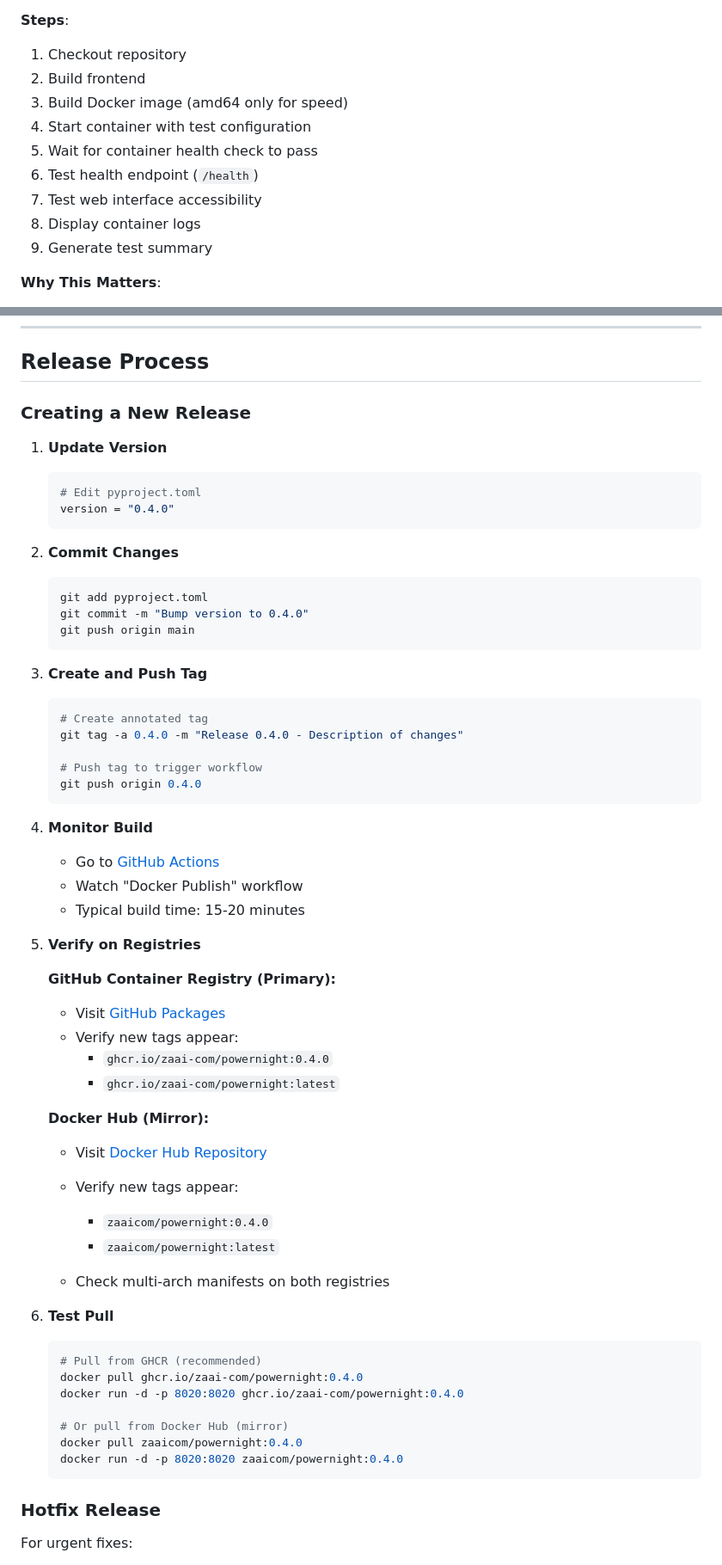
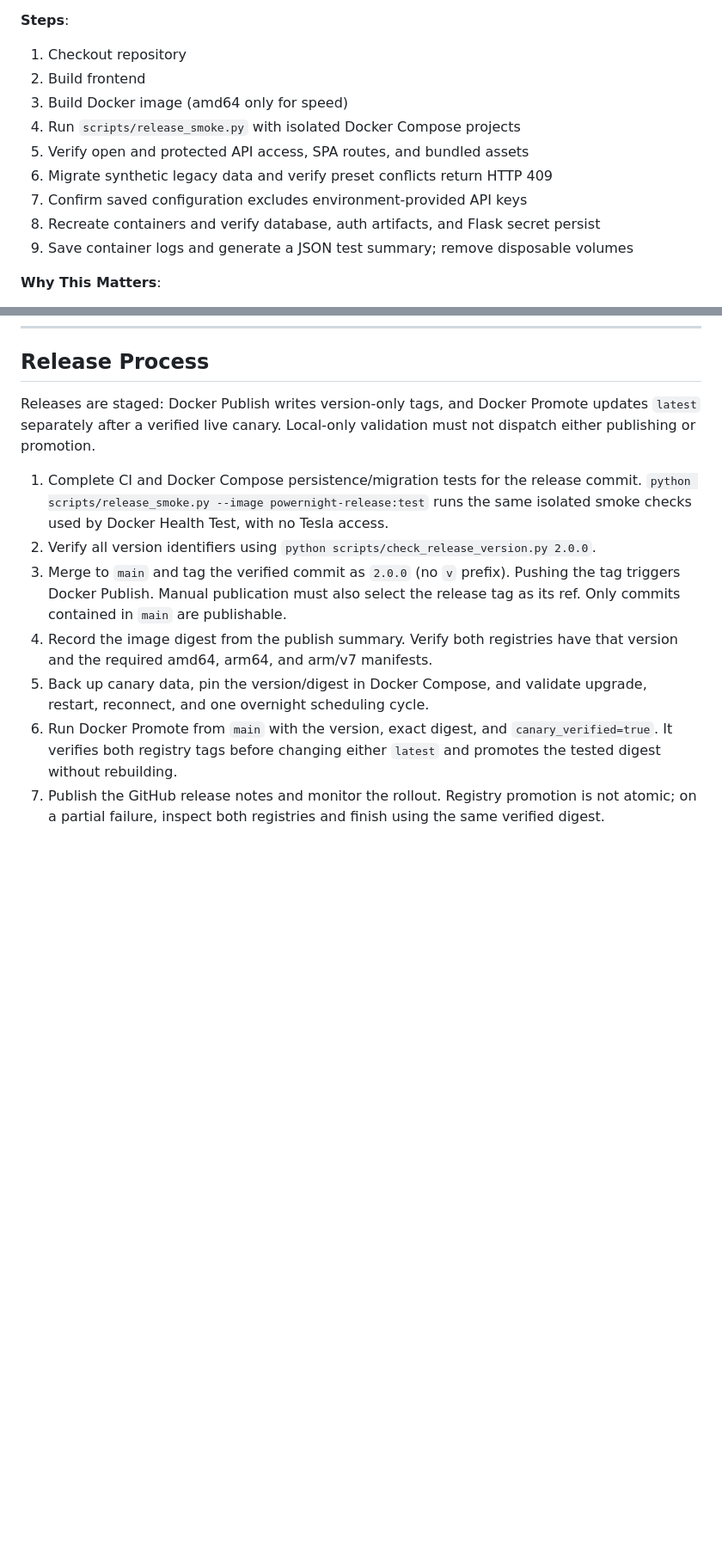
Before and after one commit to ZAAI-com/PowerNight, a Markdown page: .github/workflows/README.md, 2 parts joined by grey strips. Shown at 86% size. Rendered like a GitHub page; blank space fills up the shorter version.

````diff
--- a/.github/workflows/README.md
+++ b/.github/workflows/README.md
@@ -71,12 +71,12 @@ docker pull zaaicom/powernight:1.0.0
 1. Checkout repository
 2. Build frontend
 3. Build Docker image (amd64 only for speed)
-4. Start container with test configuration
-5. Wait for container health check to pass
-6. Test health endpoint (`/health`)
-7. Test web interface accessibility
-8. Display container logs
-9. Generate test summary
+4. Run `scripts/release_smoke.py` with isolated Docker Compose projects
+5. Verify open and protected API access, SPA routes, and bundled assets
+6. Migrate synthetic legacy data and verify preset conflicts return HTTP 409
+7. Confirm saved configuration excludes environment-provided API keys
+8. Recreate containers and verify database, auth artifacts, and Flask secret persist
+9. Save container logs and generate a JSON test summary; remove disposable volumes
 
 **Why This Matters**:
 - Catches Dockerfile issues early
@@ -172,63 +172,25 @@ trivy image zaaicom/powernight:1.0.0
 
 ## Release Process
 
-### Creating a New Release
+Releases are staged: Docker Publish writes version-only tags, and Docker Promote
+updates `latest` separately after a verified live canary. Local-only validation
+must not dispatch either publishing or promotion.
 
-1. **Update Version**
-   ```bash
-   # Edit pyproject.toml
-   version = "0.4.0"
-   ```
+1. Complete CI and Docker Compose persistence/migration tests for the release commit.
+   `python scripts/release_smoke.py --image powernight-release:test` runs the same
+   isolated smoke checks used by Docker Health Test, with no Tesla access.
+2. Verify all version identifiers using `python scripts/check_release_version.py 2.0.0`.
+3. Merge to `main` and tag the verified commit as `2.0.0` (no `v` prefix).
+   Pushing the tag triggers Docker Publish. Manual publication must also select
+   the release tag as its ref. Only commits contained in `main` are publishable.
+4. Record the image digest from the publish summary. Verify both registries have
+   that version and the required amd64, arm64, and arm/v7 manifests.
+5. Back up canary data, pin the version/digest in Docker Compose, and validate
+   upgrade, restart, reconnect, and one overnight scheduling cycle.
+6. Run Docker Promote from `main` with the version, exact digest, and
+   `canary_verified=true`. It verifies both registry tags before changing either
+   `latest` and promotes the tested digest without rebuilding.
+7. Publish the GitHub release notes and monitor the rollout. Registry promotion
+   is not atomic; on a partial failure, inspect both registries and finish using
+   the same verified digest.
 
-2. **Commit Changes**
-   ```bash
-   git add pyproject.toml
-   git commit -m "Bump version to 0.4.0"
-   git push origin main
-   ```
-
-3. **Create and Push Tag**
-   ```bash
-   # Create annotated tag
-   git tag -a 0.4.0 -m "Release 0.4.0 - Description of changes"
-
-   # Push tag to trigger workflow
-   git push origin 0.4.0
-   ```
-
-4. **Monitor Build**
-   - Go to [GitHub Actions](https://github.com/ZAAI-com/PowerNight/actions)
-   - Watch "Docker Publish" workflow
-   - Typical build time: 15-20 minutes
-
-5. **Verify on Registries**
-
-   **GitHub Container Registry (Primary):**
-   - Visit [GitHub Packages](https://github.com/ZAAI-com/PowerNight/pkgs/container/powernight)
-   - Verify new tags appear:
-     - `ghcr.io/zaai-com/powernight:0.4.0`
-     - `ghcr.io/zaai-com/powernight:latest`
-
-   **Docker Hub (Mirror):**
-   - Visit [Docker Hub Repository](https://hub.docker.com/r/zaaicom/powernight)
-   - Verify new tags appear:
-     - `zaaicom/powernight:0.4.0`
-     - `zaaicom/powernight:latest`
-
-   - Check multi-arch manifests on both registries
-
-6. **Test Pull**
-   ```bash
-   # Pull from GHCR (recommended)
-   docker pull ghcr.io/zaai-com/powernight:0.4.0
-   docker run -d -p 8020:8020 ghcr.io/zaai-com/powernight:0.4.0
-
-   # Or pull from Docker Hub (mirror)
-   docker pull zaaicom/powernight:0.4.0
-   docker run -d -p 8020:8020 zaaicom/powernight:0.4.0
-   ```
-
-### Hotfix Release
-
-For urgent fixes:
-
````
Also changed, not shown: other parts of .github/workflows/README.md (+14 -35 lines), docs/README.md (+21 -40 lines), docs/releases/2.0.0.md (added, +104 -0 lines).
